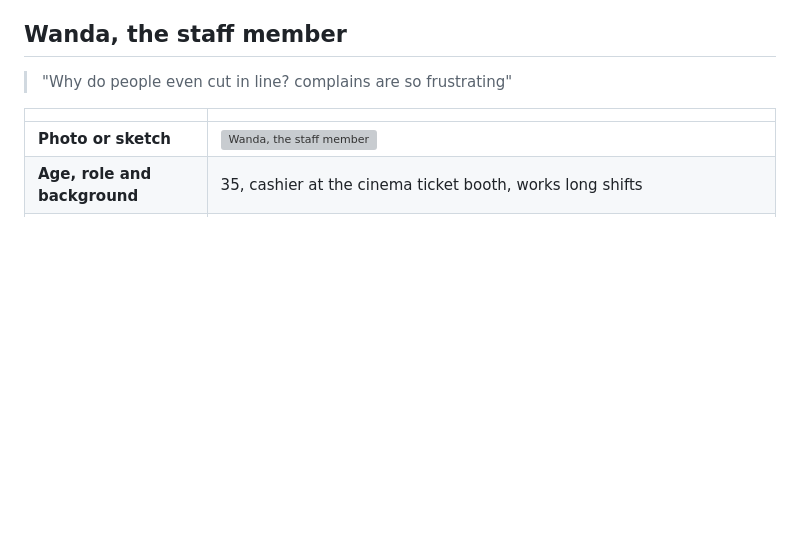
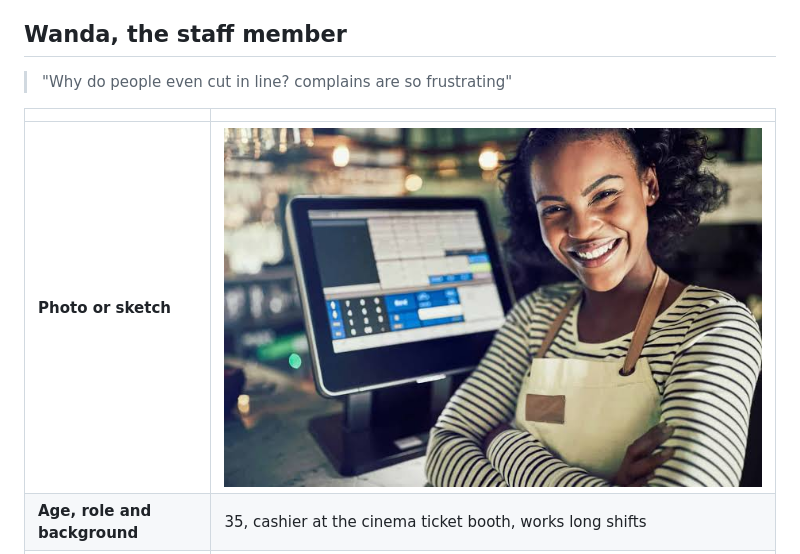
Before and after one commit to Mark-Degams/ccc181, a Markdown page: docs/week3/personas.md, the part around the change. GitHub-like rendering; blank space fills up the shorter version; grey boxes are pictures that could not be loaded.

Commit message:
Fix Image adress

```diff
--- a/docs/week3/personas.md
+++ b/docs/week3/personas.md
@@ -37,7 +37,7 @@ Sandy arrives at the robinsons mall in iligan at 10:00am, even at early arival t
 
 | | |
 | --- | --- |
-| **Photo or sketch** | ![Wanda, the staff member](wanda.jng) |
+| **Photo or sketch** | ![Wanda, the staff member](Wanda.jpg) |
 | **Age, role and background** | 35, cashier at the cinema ticket booth, works long shifts |
 | **Goals** | 	Keep the line moving; serve people in the right order; responding to people complaints   |
 | **Frustrations** | people crowd the booth, people skip ahead, no clear order, people are complaining |
```
